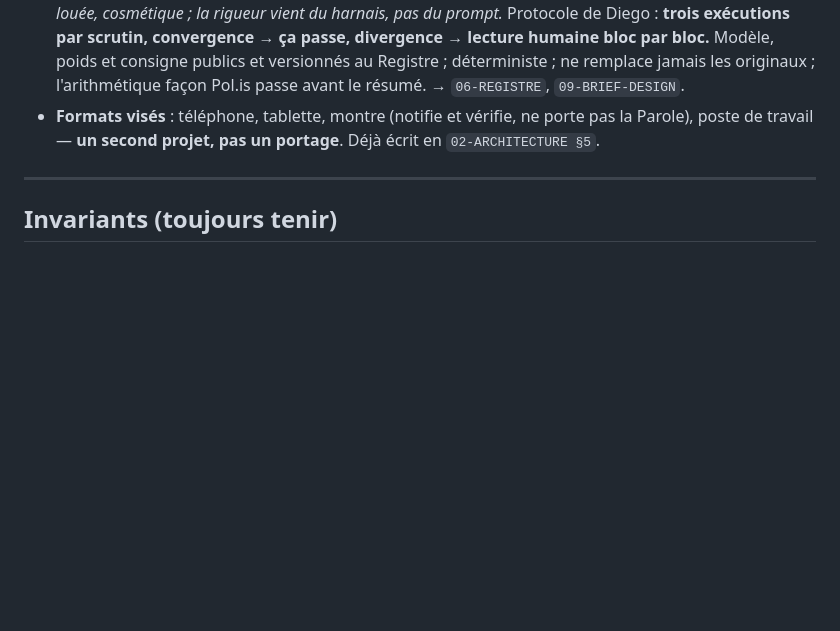
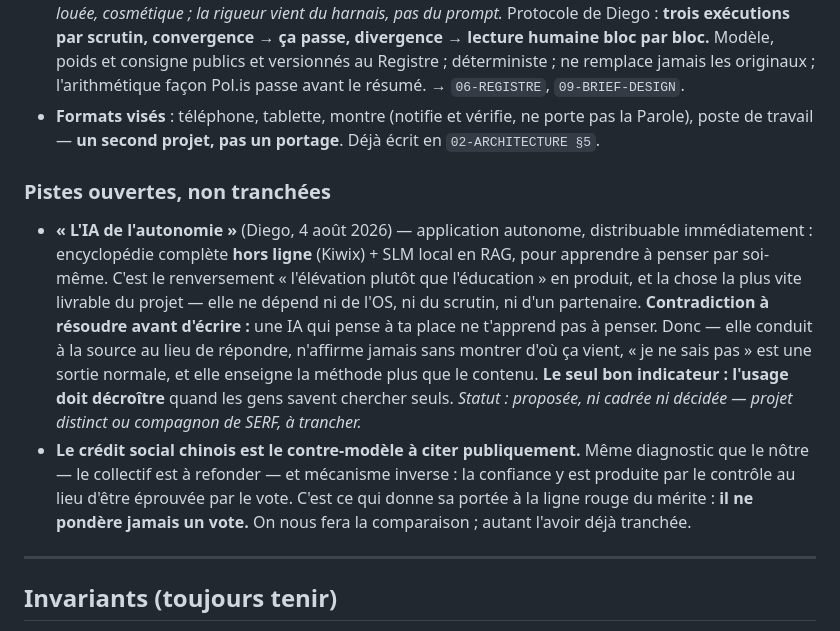
Before and after one commit to Aku-Origin/SERF, a Markdown page: CLAUDE.md, the part around the change. Drawn GitHub-style; blank space fills up the shorter version.

Commit message:
Deux pistes notées : l'IA de l'autonomie, et le contre-modèle chinois
Rien de tranché — seulement consigné pour ne pas se perdre.

L'IA de l'autonomie (Diego, 4 août)
Encyclopédie complète hors ligne plus SLM local en RAG, pour apprendre à penser
par soi-même. C'est le renversement « l'élévation plutôt que l'éducation » en
produit, et la chose la plus vite livrable du projet : elle ne dépend ni de l'OS,
ni du scrutin, ni d'un partenaire, et tout le nécessaire existe déjà.

La contradiction à résoudre avant d'écrire une ligne : une IA qui pense à ta
place ne t'apprend pas à penser. D'où — elle conduit à la source au lieu de
répondre, n'affirme jamais sans montrer d'où ça vient, « je ne sais pas » est une
sortie normale et non un échec, et elle enseigne la méthode plus que le contenu.
Le seul indicateur qui juge sa réussite est l'inverse de ceux de l'industrie :
l'usage doit décroître quand les gens savent chercher seuls.

Le contre-modèle chinois
Même diagnostic que le nôtre, mécanisme inverse : la confiance y est produite par
le contrôle au lieu d'être éprouvée par le vote. Le crédit social donne sa portée
à la ligne rouge du mérite — il ne pondère jamais un vote, il peut valoir
reconnaissance et ressources, jamais pouvoir. C'est la frontière exacte entre les
deux modèles, et on nous fera la comparaison : autant l'avoir déjà tranchée.

Le Sans-Ciel

Co-Authored-By: Claude Opus 5 <noreply@anthropic.com>

```diff
--- a/CLAUDE.md
+++ b/CLAUDE.md
@@ -168,6 +168,24 @@ Ces mécanismes sont **tranchés** ; il leur manque leur place. Ne pas les rouvr
 - **Formats visés** : téléphone, tablette, montre (notifie et vérifie, ne porte pas la Parole),
   poste de travail — **un second projet, pas un portage**. Déjà écrit en `02-ARCHITECTURE §5`.
 
+### Pistes ouvertes, non tranchées
+
+- **« L'IA de l'autonomie »** (Diego, 4 août 2026) — application autonome, distribuable
+  immédiatement : encyclopédie complète **hors ligne** (Kiwix) + SLM local en RAG, pour apprendre à
+  penser par soi-même. C'est le renversement « l'élévation plutôt que l'éducation » en produit, et
+  la chose la plus vite livrable du projet — elle ne dépend ni de l'OS, ni du scrutin, ni d'un
+  partenaire. **Contradiction à résoudre avant d'écrire :** une IA qui pense à ta place ne t'apprend
+  pas à penser. Donc — elle conduit à la source au lieu de répondre, n'affirme jamais sans montrer
+  d'où ça vient, « je ne sais pas » est une sortie normale, et elle enseigne la méthode plus que le
+  contenu. **Le seul bon indicateur : l'usage doit décroître** quand les gens savent chercher
+  seuls. *Statut : proposée, ni cadrée ni décidée — projet distinct ou compagnon de SERF, à
+  trancher.*
+- **Le crédit social chinois est le contre-modèle à citer publiquement.** Même diagnostic que le
+  nôtre — le collectif est à refonder — et mécanisme inverse : la confiance y est produite par le
+  contrôle au lieu d'être éprouvée par le vote. C'est ce qui donne sa portée à la ligne rouge du
+  mérite : **il ne pondère jamais un vote.** On nous fera la comparaison ; autant l'avoir déjà
+  tranchée.
+
 ---
 
 ## Invariants (toujours tenir)
```
